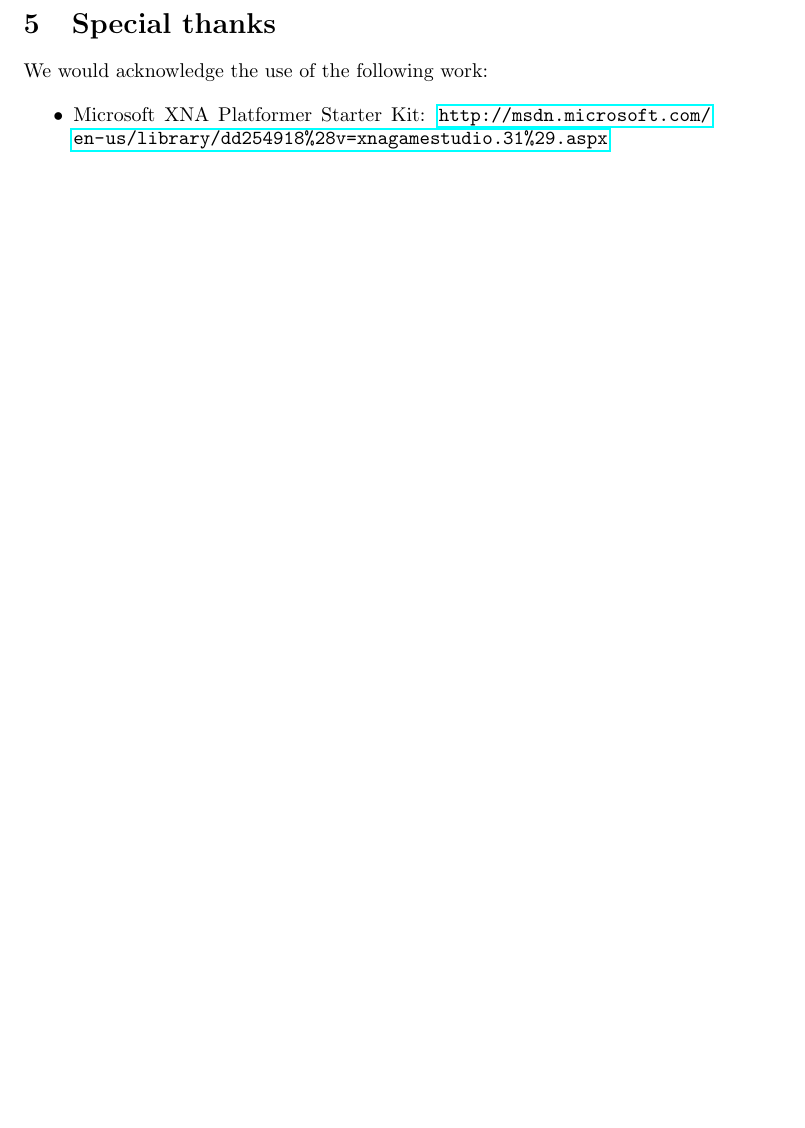
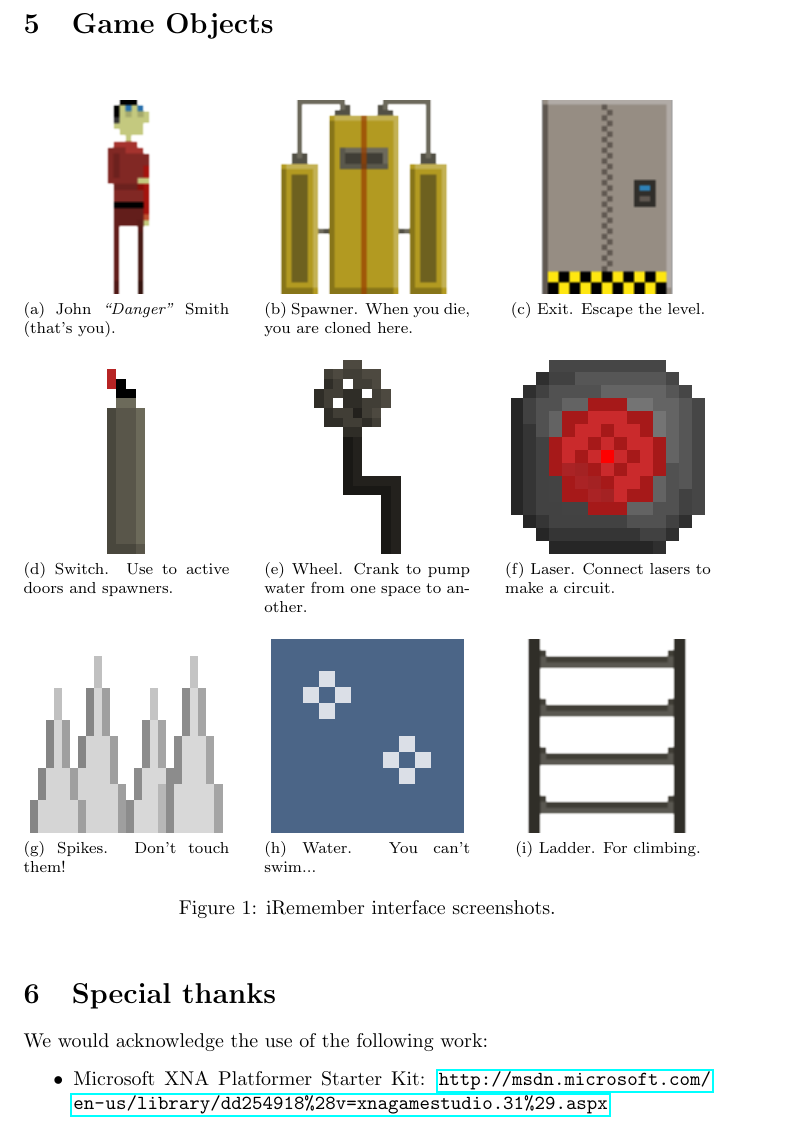
Before and after one commit to zmthy/play-dead, a LaTeX document (PlayDead_PSK/manual/manual.tex): part of page 2 of 2 before the commit and part of page 2 of 3 after it, cut at the place of the change, the shorter picture padded with empty space. Compiled offline with pdfLaTeX.

Commit message:
Updated the user manual.

```diff
--- a/PlayDead_PSK/manual.tex
+++ b/PlayDead_PSK/manual/manual.tex
@@ -2,8 +2,8 @@
 
 \ttfamily
 
-\title{Play Dead}
-\author{Fahmi Abdulhamid, Dan Cope, Daniel Atkins,\\Tim Jones, Carson Bruce, Liam Cervante}
-\date{June 2012}
+\usepackage{graphicx}       % Loads images
+\usepackage{subfig}
+\graphicspath{{images/}}    % Set the default location for images
 
 \usepackage{hyperref}
@@ -36,6 +38,58 @@
 
  As you make your way through the castle solving problems, going from room to room, you realise you have no way of escaping. Maybe, if you continue on the dark journey the presence will take pity on you and let you leave.
 
+ \section{Game Objects}
+
+\begin{figure}[htb]
+    \centering
+    \subfloat[John \emph{``Danger''} Smith (that's you).]
+    {
+        \includegraphics[width=0.28\linewidth]{player}
+    }
+    \hfill
+    \subfloat[Spawner. When you die, you are cloned here.]
+    {
+        \includegraphics[width=0.28\linewidth]{spawner}
+    }
+    \hfill
+    \subfloat[Exit. Escape the level.]
+    {
+        \includegraphics[width=0.28\linewidth]{exit}
+    }
+
+    \subfloat[Switch. Use to active doors and spawners.]
+    {
+        \includegraphics[width=0.28\linewidth]{switch}
+    }
+    \hfill
+    \subfloat[Wheel. Crank to pump water from one space to another.]
+    {
+        \includegraphics[width=0.28\linewidth]{wheel}
+    }
+    \hfill
+    \subfloat[Laser. Connect lasers to make a circuit.]
+    {
+        \includegraphics[width=0.28\linewidth]{laser}
+    }
+
+    \subfloat[Spikes. Don't touch them!]
+    {
+        \includegraphics[width=0.28\linewidth]{spikes}
+    }
+    \hfill
+    \subfloat[Water. You can't swim...]
+    {
+        \includegraphics[width=0.28\linewidth]{water}
+    }
+    \hfill
+    \subfloat[Ladder. For climbing.]
+    {
+        \includegraphics[width=0.28\linewidth]{ladder}
+    }
+    \caption{iRemember interface screenshots.}
+    \label{fig_iRemember}
+\end{figure}
+
  \section{Special thanks}
  We would acknowledge the use of the following work:
 
```
Also changed, not shown: PlayDead_PSK/manual/images/exit.png (added), PlayDead_PSK/manual/images/ladder.png (added), PlayDead_PSK/manual/images/laser.png (added), PlayDead_PSK/manual/images/player.png (added), PlayDead_PSK/manual/images/spawner.png (added), PlayDead_PSK/manual/images/spikes.png (added), PlayDead_PSK/manual/images/switch.png (added), PlayDead_PSK/manual/images/water.png (added), PlayDead_PSK/manual/images/wheel.png (added), PlayDead_PSK/manual/manual.tex (4 more changed lines), 1 other file.
